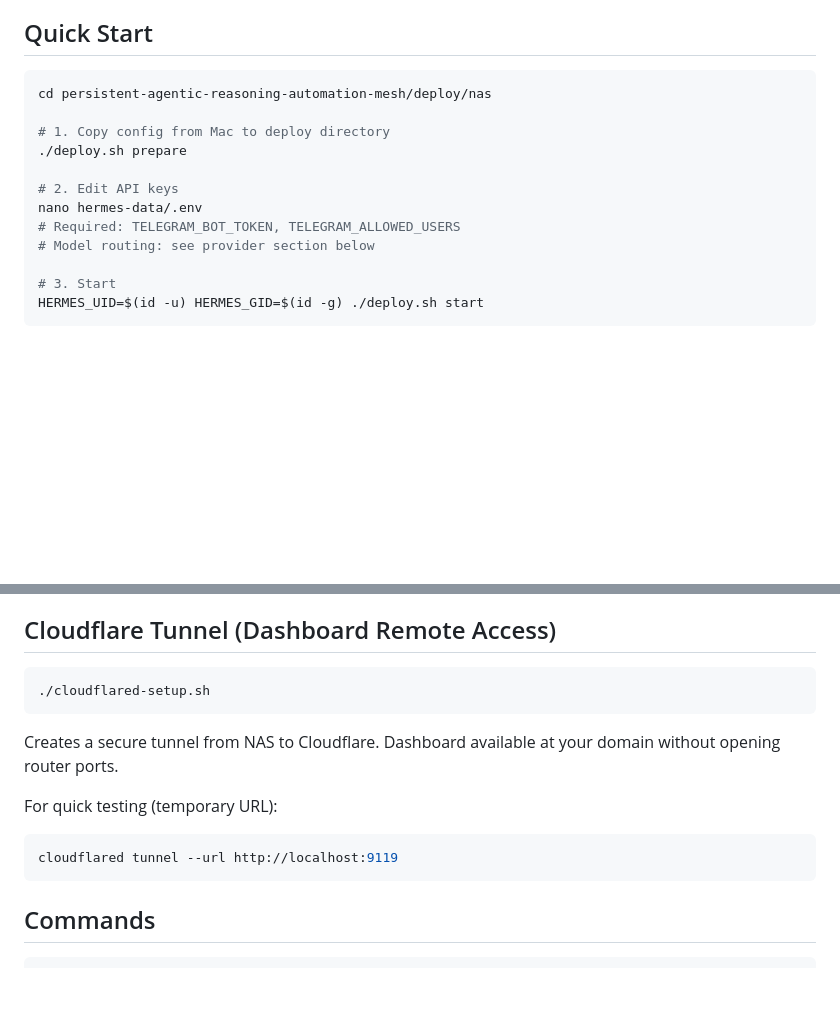
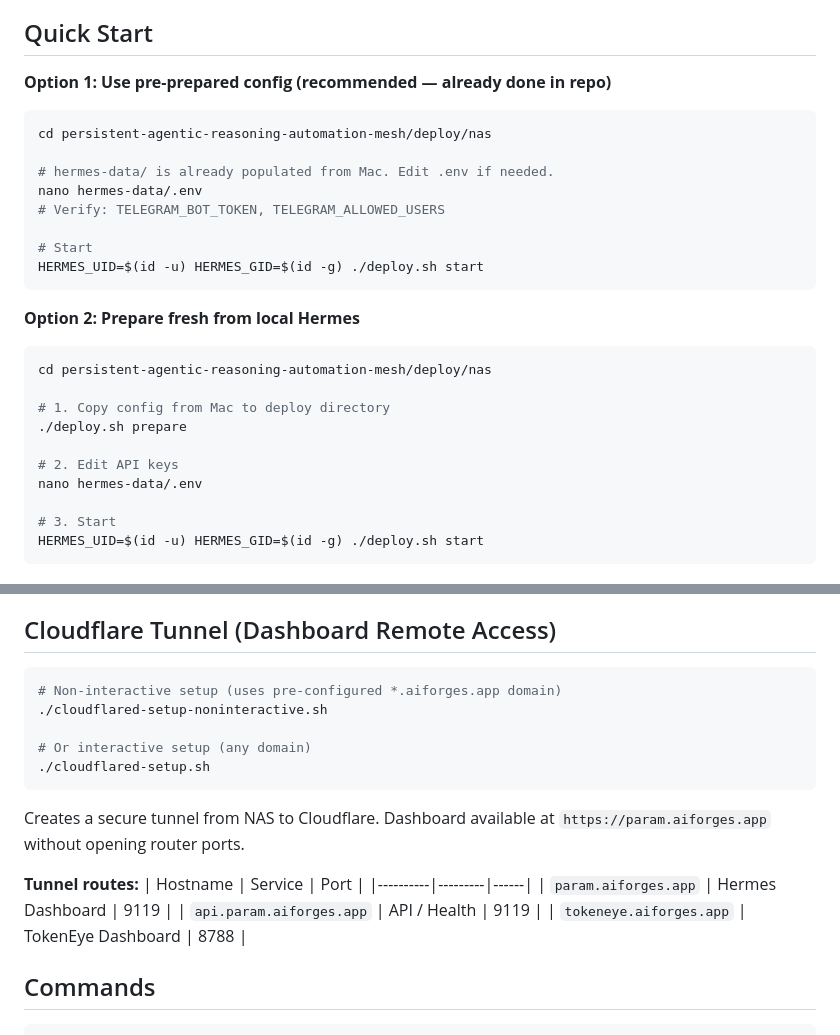
Before and after one commit to gajendravaradhan/persistent-agentic-reasoning-automation-mesh, a Markdown page: deploy/nas/README.md, 2 parts joined by grey strips. GitHub-like rendering; blank space fills up the shorter version.

Commit message:
docs: update NAS README with pre-prepared config option and tunnel routes

````diff
--- a/deploy/nas/README.md
+++ b/deploy/nas/README.md
@@ -22,6 +22,21 @@ Deploy PARAM/Hermes on Ugreen NAS with Docker Compose for 24/7 unattended operat
 
 ## Quick Start
 
+**Option 1: Use pre-prepared config (recommended — already done in repo)**
+
+```bash
+cd persistent-agentic-reasoning-automation-mesh/deploy/nas
+
+# hermes-data/ is already populated from Mac. Edit .env if needed.
+nano hermes-data/.env
+# Verify: TELEGRAM_BOT_TOKEN, TELEGRAM_ALLOWED_USERS
+
+# Start
+HERMES_UID=$(id -u) HERMES_GID=$(id -g) ./deploy.sh start
+```
+
+**Option 2: Prepare fresh from local Hermes**
+
 ```bash
 cd persistent-agentic-reasoning-automation-mesh/deploy/nas
 
@@ -30,8 +45,6 @@ cd persistent-agentic-reasoning-automation-mesh/deploy/nas
 
 # 2. Edit API keys
 nano hermes-data/.env
-# Required: TELEGRAM_BOT_TOKEN, TELEGRAM_ALLOWED_USERS
-# Model routing: see provider section below
 
 # 3. Start
 HERMES_UID=$(id -u) HERMES_GID=$(id -g) ./deploy.sh start
@@ -109,15 +122,21 @@ Get keys:
 ## Cloudflare Tunnel (Dashboard Remote Access)
 
 ```bash
+# Non-interactive setup (uses pre-configured *.aiforges.app domain)
+./cloudflared-setup-noninteractive.sh
+
+# Or interactive setup (any domain)
 ./cloudflared-setup.sh
 ```
 
-Creates a secure tunnel from NAS to Cloudflare. Dashboard available at your domain without opening router ports.
+Creates a secure tunnel from NAS to Cloudflare. Dashboard available at `https://param.aiforges.app` without opening router ports.
 
-For quick testing (temporary URL):
-```bash
-cloudflared tunnel --url http://localhost:9119
-```
+**Tunnel routes:**
+| Hostname | Service | Port |
+|----------|---------|------|
+| `param.aiforges.app` | Hermes Dashboard | 9119 |
+| `api.param.aiforges.app` | API / Health | 9119 |
+| `tokeneye.aiforges.app` | TokenEye Dashboard | 8788 |
 
 ## Commands
 
````
